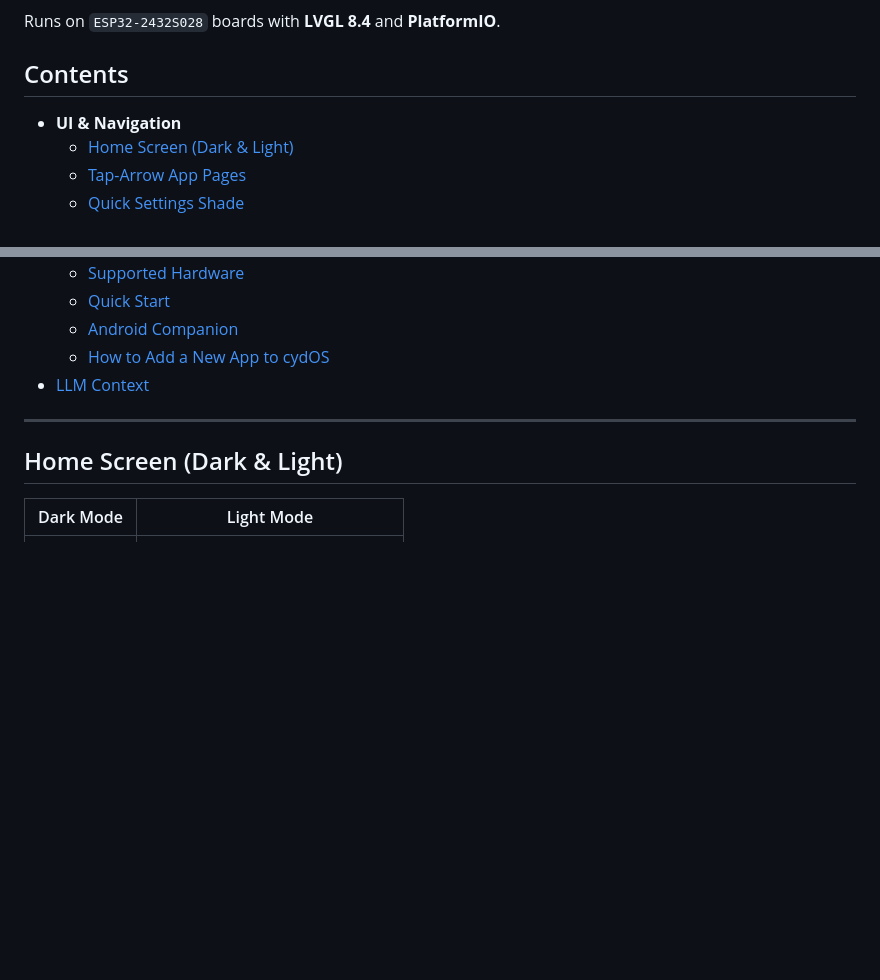
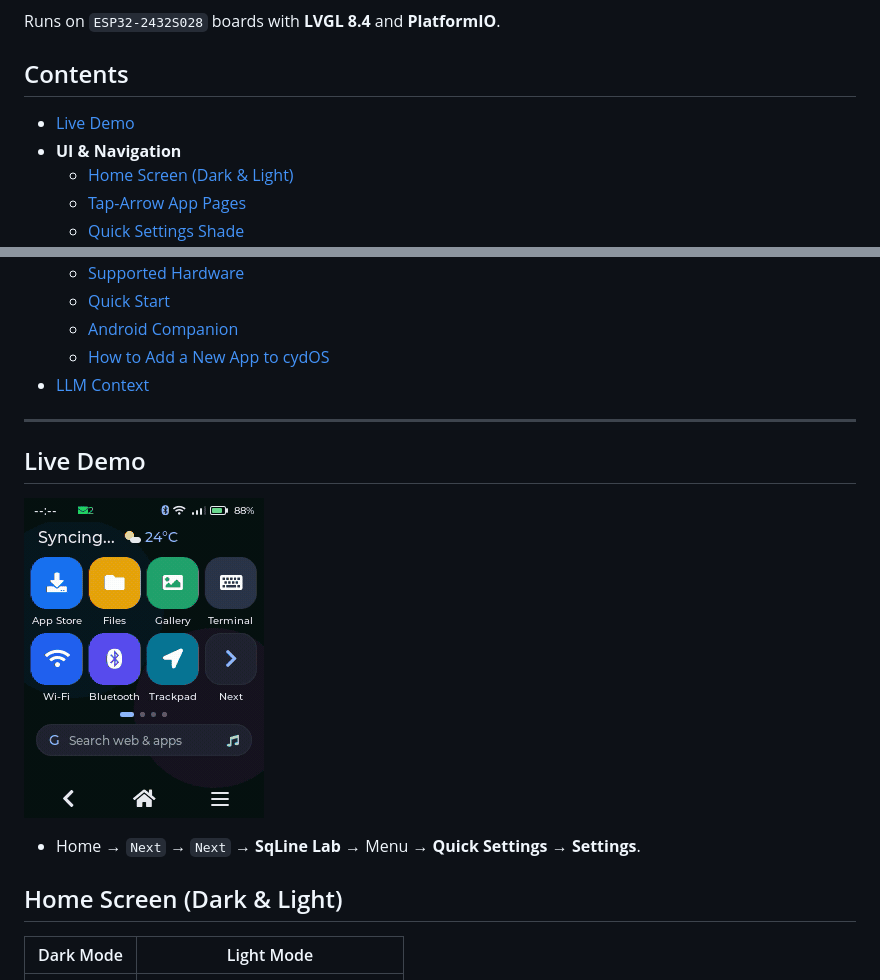
Before and after one commit to fp101fs/cydOS, a Markdown page: README.md, 2 parts joined by grey strips. Drawn GitHub-style; pictures changed too: screenshots/cydos_demo.gif (added); blank space fills up the shorter version.

Commit message:
Add animated Live Demo GIF to README

```diff
--- a/README.md
+++ b/README.md
@@ -6,6 +6,7 @@ Runs on `ESP32-2432S028` boards with **LVGL 8.4** and **PlatformIO**.
 
 ## Contents
 
+- [Live Demo](#live-demo)
 - **UI & Navigation**
   - [Home Screen (Dark & Light)](#home-screen-dark--light)
   - [Tap-Arrow App Pages](#tap-arrow-app-pages)
@@ -42,6 +43,12 @@ Runs on `ESP32-2432S028` boards with **LVGL 8.4** and **PlatformIO**.
 - [LLM Context](#llm-context)
 
 ---
+
+## Live Demo
+
+![cydOS Demo](screenshots/cydos_demo.gif)
+
+- Home → `Next` → `Next` → **SqLine Lab** → Menu → **Quick Settings** → **Settings**.
 
 ## Home Screen (Dark & Light)
 
```
